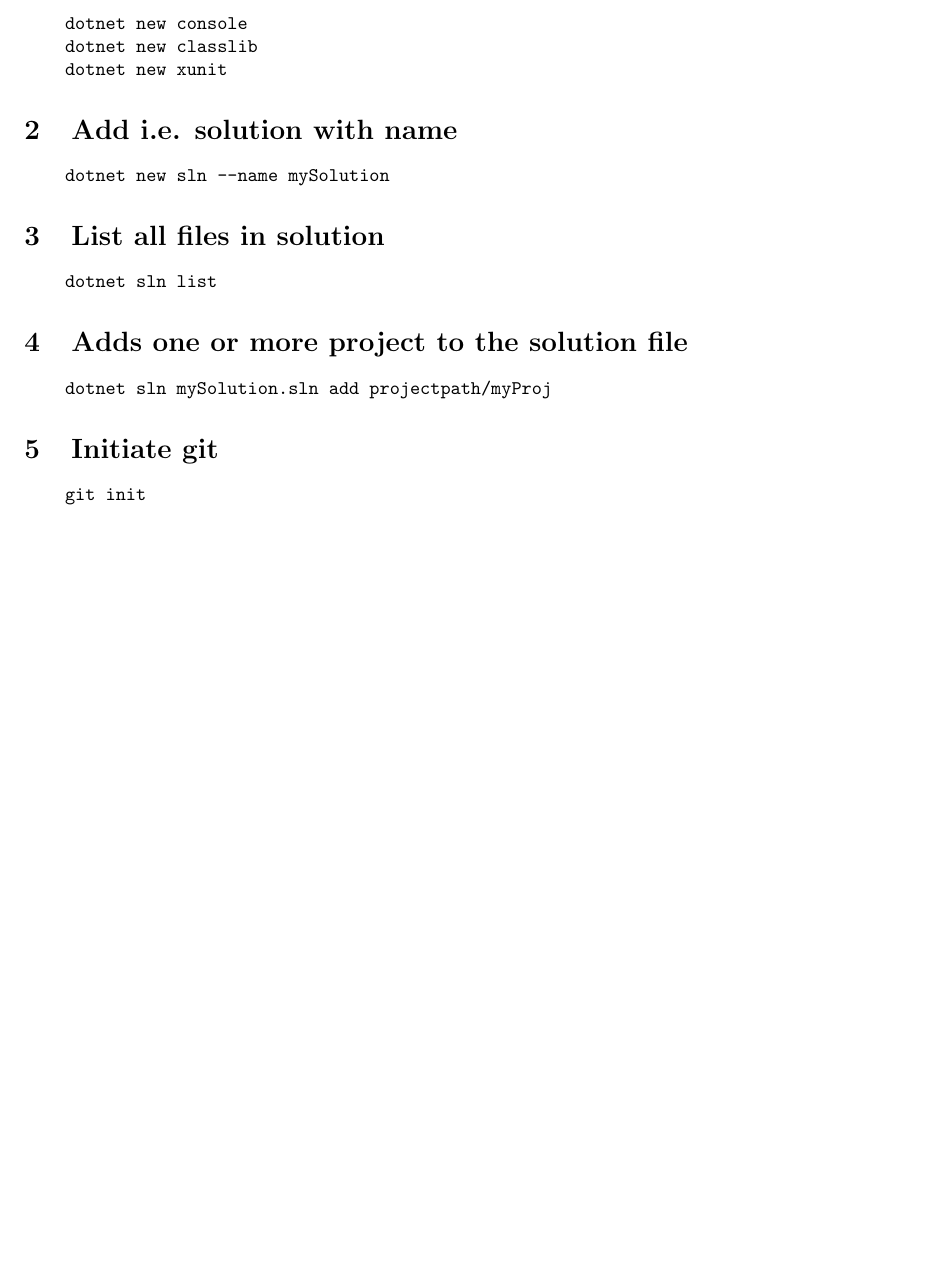
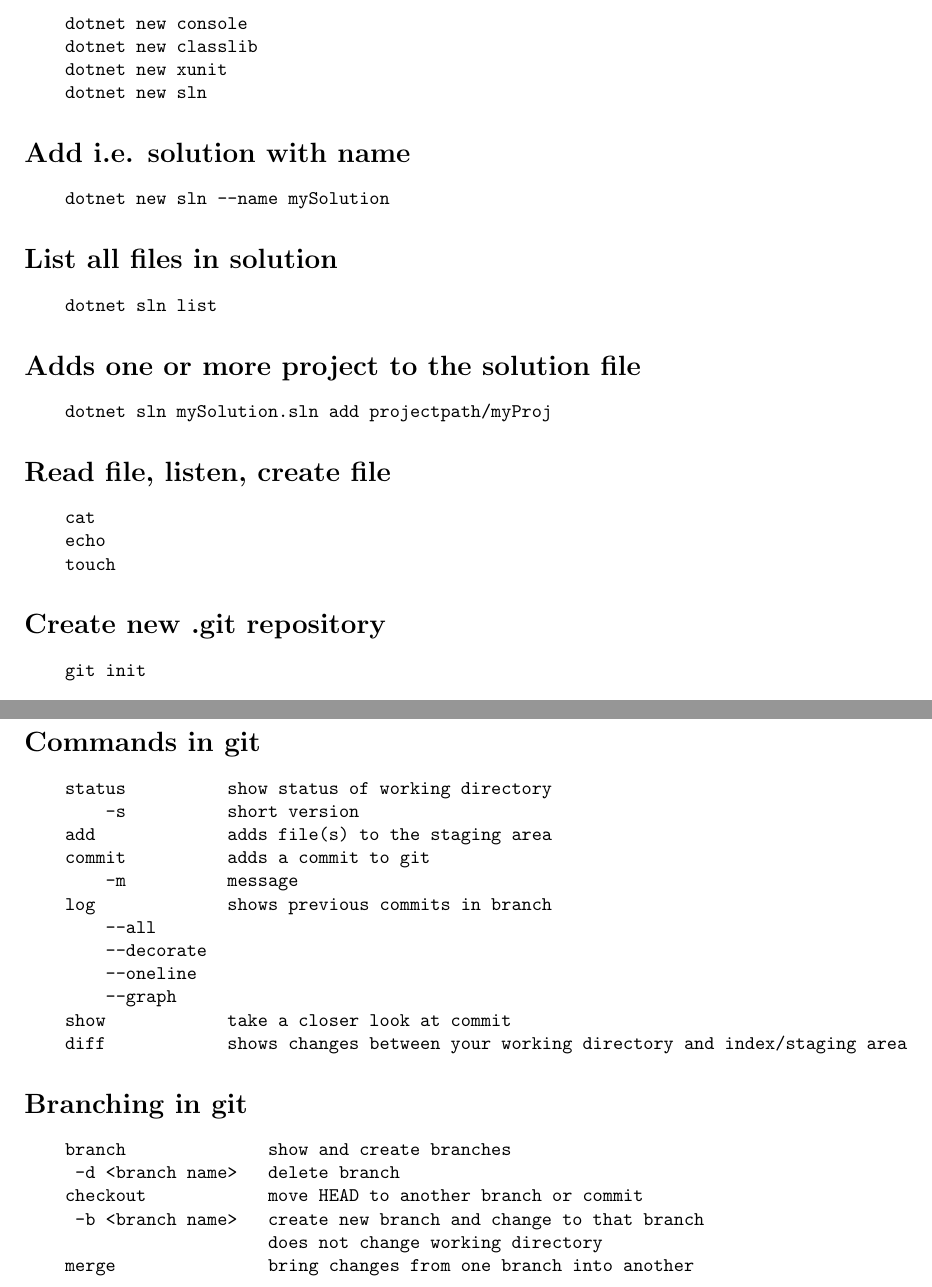
Before and after one commit to fruniia/texts, a LaTeX document (terminalcommands.tex): part of the page before the commit and two parts of pages 1 and 2 of 2 after it, the two joined at a grey line, cut so that both start at the same text, the shorter picture padded with empty space. Compiled offline with pdfLaTeX.

Commit message:
More terminal commands

```diff
--- a/terminalcommands.tex
+++ b/terminalcommands.tex
@@ -9,20 +9,27 @@
     dotnet new console
     dotnet new classlib
     dotnet new xunit
+    dotnet new sln
 \end{verbatim}
-\section{Add i.e. solution with name}
+\section*{Add i.e. solution with name}
 \begin{verbatim}
     dotnet new sln --name mySolution
 \end{verbatim}
-\section{List all files in solution}
+\section*{List all files in solution}
 \begin{verbatim}
     dotnet sln list
 \end{verbatim}
-\section{Adds one or more project to the solution file}
+\section*{Adds one or more project to the solution file}
 \begin{verbatim}
     dotnet sln mySolution.sln add projectpath/myProj
 \end{verbatim}
-\section{Initiate git}
+\section*{Read file, listen, create file}
+\begin{verbatim}
+    cat
+    echo
+    touch
+\end{verbatim}
+\section*{Create new .git repository}
 \begin{verbatim}
     git init
 \end{verbatim}
@@ -45 +53,25 @@
+\section*{Commands in git}
+\begin{verbatim}
+    status          show status of working directory
+        -s          short version
+    add             adds file(s) to the staging area
+    commit          adds a commit to git
+        -m          message
+    log             shows previous commits in branch
+        --all
+        --decorate
+        --oneline
+        --graph
+    show            take a closer look at commit
+    diff            shows changes between your working directory and index/staging area
+\end{verbatim}
+\section*{Branching in git}
+\begin{verbatim}
+    branch              show and create branches
+     -d <branch name>   delete branch
+    checkout            move HEAD to another branch or commit
+     -b <branch name>   create new branch and change to that branch
+                        does not change working directory
+    merge               bring changes from one branch into another
+\end{verbatim}
 \end{document}
```
Also changed, not shown: terminalcommands.pdf, terminalcommands.tex (7 more changed lines).
